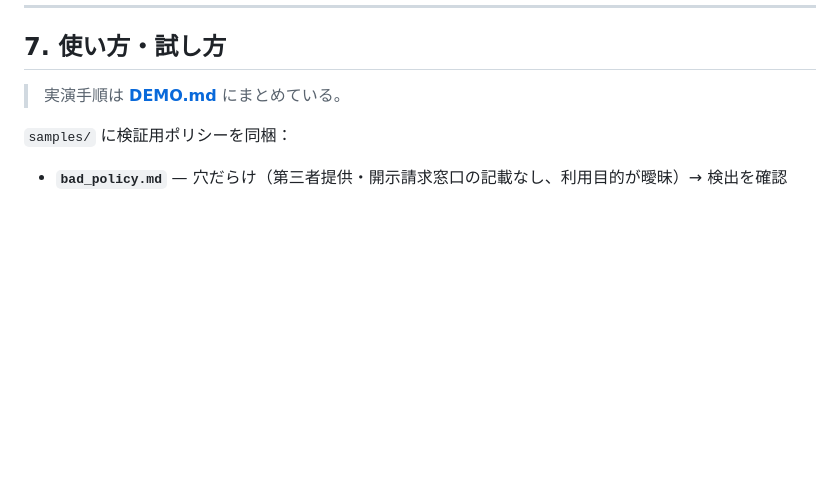
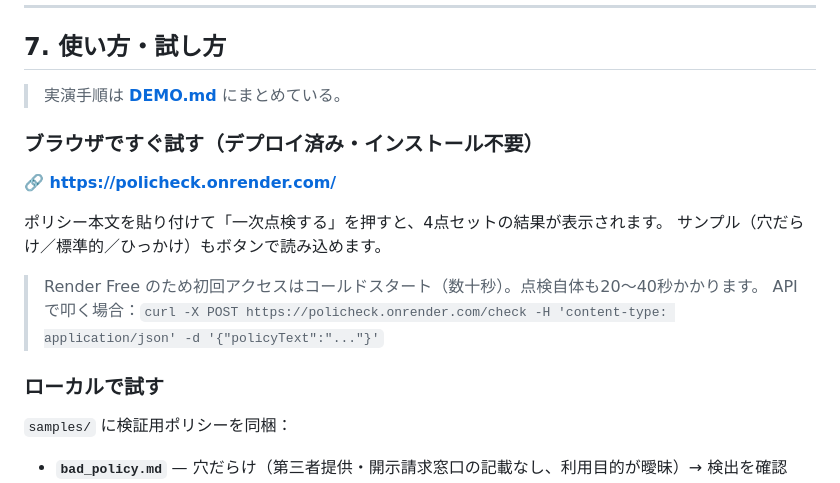
Before and after one commit to fuyukihatune-rgb/policheck, a Markdown page: README.md, the part around the change. Rendered like a GitHub page; blank space fills up the shorter version.

Commit message:
README「使い方」にライブデモ導線を加筆
- 「ブラウザですぐ試す（インストール不要）」セクションを追加し、ライブURL・
  操作方法・curlでのAPI利用例を明記

Co-Authored-By: Claude Opus 4.8 (1M context) <noreply@anthropic.com>
Claude-Session: https://claude.ai/code/session_01NW2QWhYGhzm51DWUZv5PTD

```diff
--- a/README.md
+++ b/README.md
@@ -249,6 +249,18 @@ bun run check samples/bad_policy.md
 
 > 実演手順は **[DEMO.md](./DEMO.md)** にまとめている。
 
+### ブラウザですぐ試す（デプロイ済み・インストール不要）
+
+**🔗 https://policheck.onrender.com/**
+
+ポリシー本文を貼り付けて「一次点検する」を押すと、4点セットの結果が表示されます。
+サンプル（穴だらけ／標準的／ひっかけ）もボタンで読み込めます。
+
+> Render Free のため初回アクセスはコールドスタート（数十秒）。点検自体も20〜40秒かかります。
+> API で叩く場合：`curl -X POST https://policheck.onrender.com/check -H 'content-type: application/json' -d '{"policyText":"..."}'`
+
+### ローカルで試す
+
 `samples/` に検証用ポリシーを同梱：
 
 - **`bad_policy.md`** — 穴だらけ（第三者提供・開示請求窓口の記載なし、利用目的が曖昧）→ 検出を確認
```
